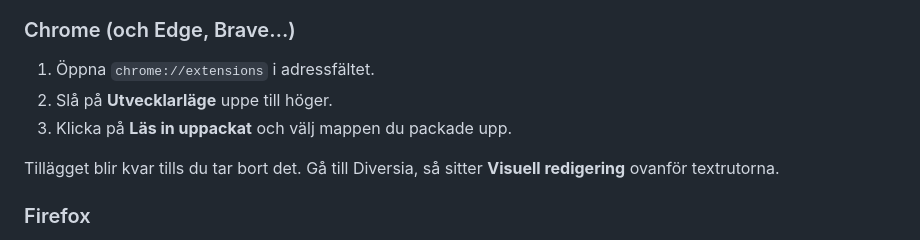
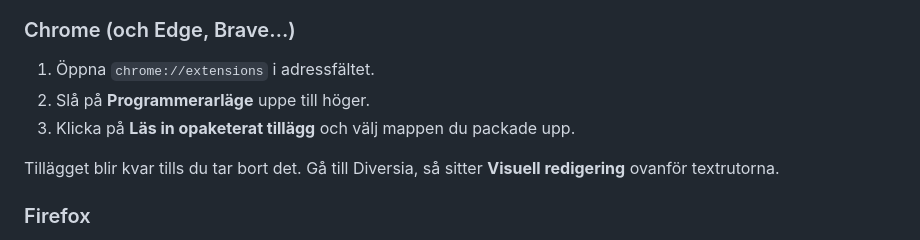
Before and after one commit to JanJoh/Chrome-Diversia-WYSIWYG, a Markdown page: README.md, the part around the change. GitHub-like rendering.

Commit message:
Rätta Chromes svenska etiketter i installationsanvisningen
Reglaget på chrome://extensions heter Programmerarläge, inte
Utvecklarläge, och knappen heter Läs in opaketerat tillägg, inte
Läs in uppackat.

Kontrollerat mot strängtabellen i den installerade Chrome:
locale.pak i sv.lproj mot samma fil i en.lproj. Strängarna ligger på
samma plats i båda:

  en: (Inactive)(Incognito)Developer modeTurn on developer mode to use…
  sv: (Inaktiv)(Inkognito)ProgrammerarlägeAktivera utvecklarläget för…

  en: Keyboard shortcutsLoad unpackedExtension loadedUpdate…
  sv: KortkommandonLäs in opaketerat tilläggTillägget har lästs inUppdatera…

Utvecklarläge finns i Chrome, men bara i löpande text om läget, aldrig
som etikett. Uppackat förekommer inte alls, och okomprimerat bara som
källa för ett redan installerat tillägg.

Engelska anvisningen stämde: Developer mode och Load unpacked ligger
ordagrant i en.lproj.

Co-Authored-By: Claude Opus 5 (1M context) <noreply@anthropic.com>
Claude-Session: https://claude.ai/code/session_01WqtASPpNAb5gPVGgpF4pFQ

```diff
--- a/README.md
+++ b/README.md
@@ -102,8 +102,8 @@ Tillägget finns inte i någon webbläsarbutik, så du installerar det själv fr
 ### Chrome (och Edge, Brave…)
 
 1. Öppna `chrome://extensions` i adressfältet.
-2. Slå på **Utvecklarläge** uppe till höger.
-3. Klicka på **Läs in uppackat** och välj mappen du packade upp.
+2. Slå på **Programmerarläge** uppe till höger.
+3. Klicka på **Läs in opaketerat tillägg** och välj mappen du packade upp.
 
 Tillägget blir kvar tills du tar bort det. Gå till Diversia, så sitter **Visuell redigering** ovanför textrutorna.
 
```
